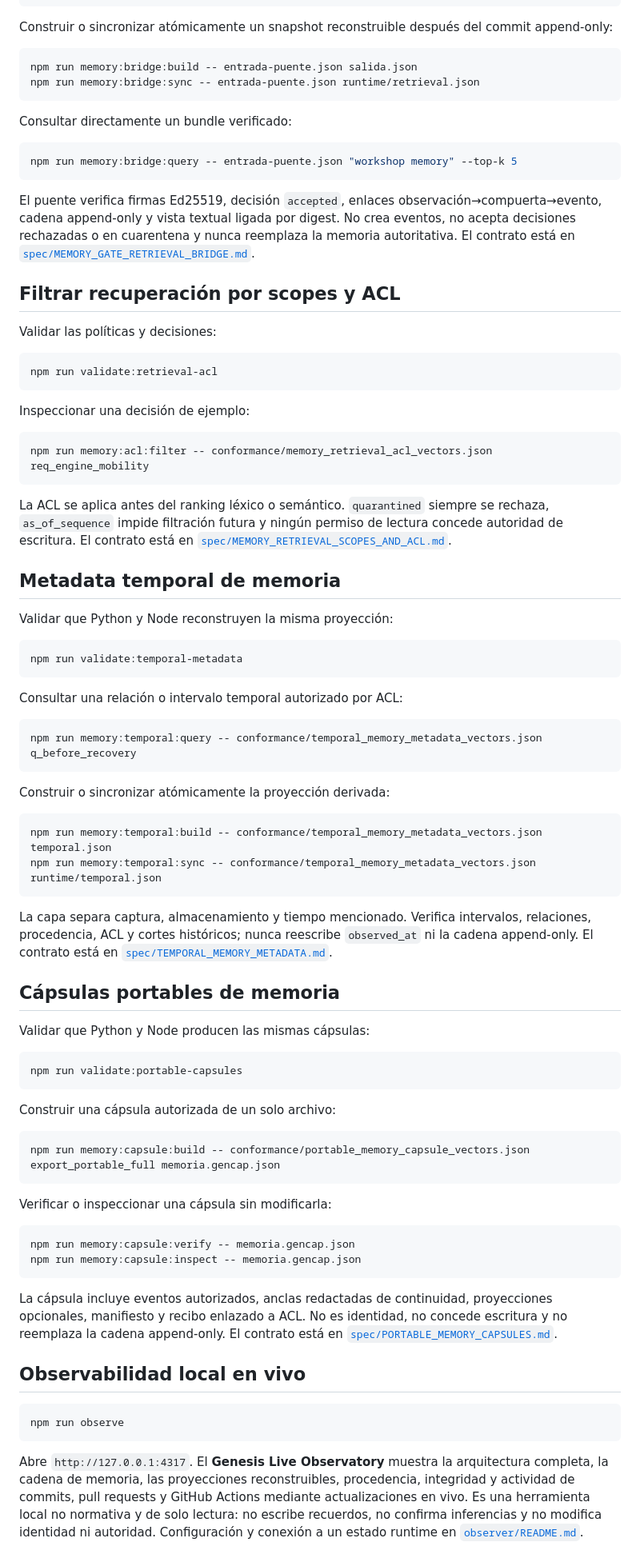
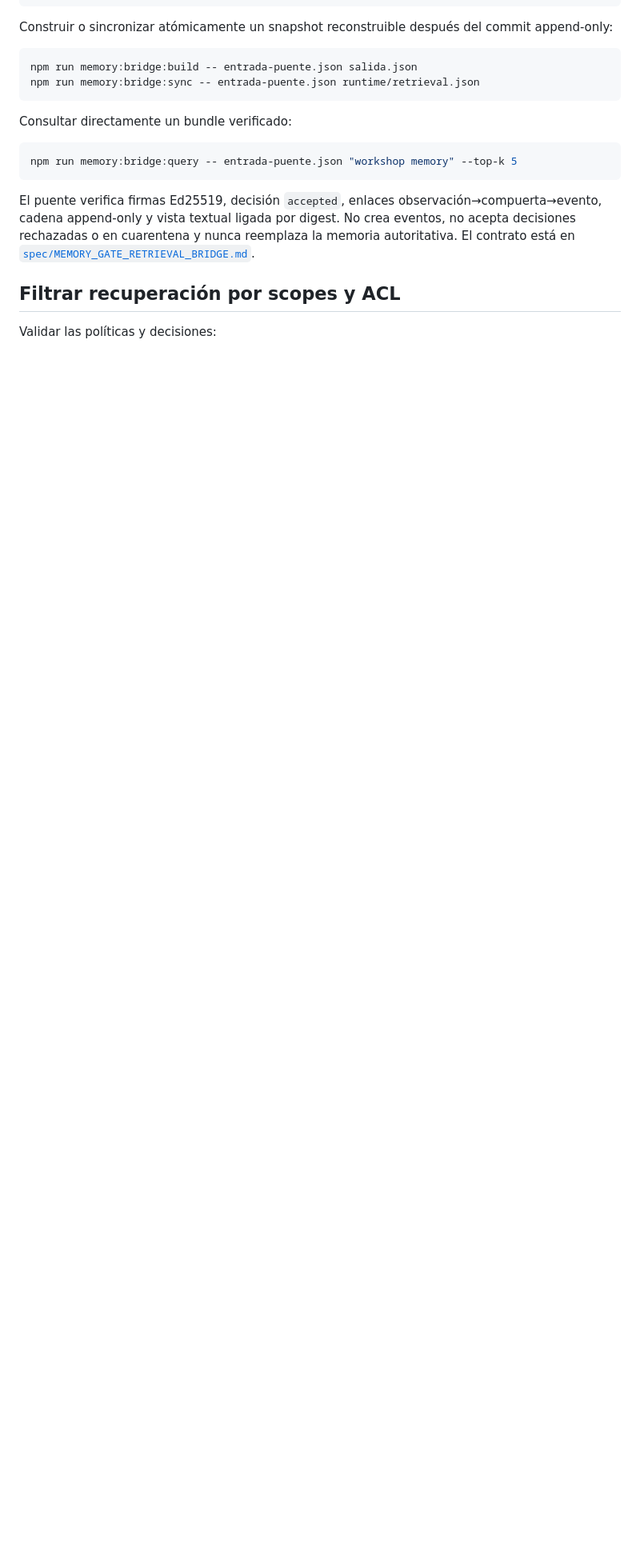
Before and after one commit to morimilpabfelon-cell/genesis-ultra-updated-1, a Markdown page: README.md, the part around one of its changes. Shown at 80% size. GitHub-like rendering; blank space fills up the shorter version.

````diff
--- a/README.md
+++ b/README.md
@@ -177,82 +177,3 @@ rechazadas o en cuarentena y nunca reemplaza la memoria autoritativa. El contrat
 ## Filtrar recuperación por scopes y ACL
 
 Validar las políticas y decisiones:
-
-```powershell
-npm run validate:retrieval-acl
-```
-
-Inspeccionar una decisión de ejemplo:
-
-```powershell
-npm run memory:acl:filter -- conformance/memory_retrieval_acl_vectors.json req_engine_mobility
-```
-
-La ACL se aplica antes del ranking léxico o semántico. `quarantined` siempre se rechaza,
-`as_of_sequence` impide filtración futura y ningún permiso de lectura concede autoridad de escritura.
-El contrato está en [`spec/MEMORY_RETRIEVAL_SCOPES_AND_ACL.md`](spec/MEMORY_RETRIEVAL_SCOPES_AND_ACL.md).
-
-## Metadata temporal de memoria
-
-Validar que Python y Node reconstruyen la misma proyección:
-
-```powershell
-npm run validate:temporal-metadata
-```
-
-Consultar una relación o intervalo temporal autorizado por ACL:
-
-```powershell
-npm run memory:temporal:query -- conformance/temporal_memory_metadata_vectors.json q_before_recovery
-```
-
-Construir o sincronizar atómicamente la proyección derivada:
-
-```powershell
-npm run memory:temporal:build -- conformance/temporal_memory_metadata_vectors.json temporal.json
-npm run memory:temporal:sync -- conformance/temporal_memory_metadata_vectors.json runtime/temporal.json
-```
-
-La capa separa captura, almacenamiento y tiempo mencionado. Verifica intervalos, relaciones,
-procedencia, ACL y cortes históricos; nunca reescribe `observed_at` ni la cadena append-only.
-El contrato está en [`spec/TEMPORAL_MEMORY_METADATA.md`](spec/TEMPORAL_MEMORY_METADATA.md).
-
-## Cápsulas portables de memoria
-
-Validar que Python y Node producen las mismas cápsulas:
-
-```powershell
-npm run validate:portable-capsules
-```
-
-Construir una cápsula autorizada de un solo archivo:
-
-```powershell
-npm run memory:capsule:build -- conformance/portable_memory_capsule_vectors.json export_portable_full memoria.gencap.json
-```
-
-Verificar o inspeccionar una cápsula sin modificarla:
-
-```powershell
-npm run memory:capsule:verify -- memoria.gencap.json
-npm run memory:capsule:inspect -- memoria.gencap.json
-```
-
-La cápsula incluye eventos autorizados, anclas redactadas de continuidad, proyecciones opcionales,
-manifiesto y recibo enlazado a ACL. No es identidad, no concede escritura y no reemplaza la cadena
-append-only. El contrato está en
-[`spec/PORTABLE_MEMORY_CAPSULES.md`](spec/PORTABLE_MEMORY_CAPSULES.md).
-
-## Observabilidad local en vivo
-
-```powershell
-npm run observe
-```
-
-Abre `http://127.0.0.1:4317`. El **Genesis Live Observatory** muestra la arquitectura completa,
-la cadena de memoria, las proyecciones reconstruibles, procedencia, integridad y actividad de
-commits, pull requests y GitHub Actions mediante actualizaciones en vivo. Es una herramienta
-local no normativa y de solo lectura: no escribe recuerdos, no confirma inferencias y no modifica
-identidad ni autoridad. Configuración y conexión a un estado runtime en
-[`observer/README.md`](observer/README.md).
-
````
Also changed, not shown: other parts of README.md (+1 -64 lines).
